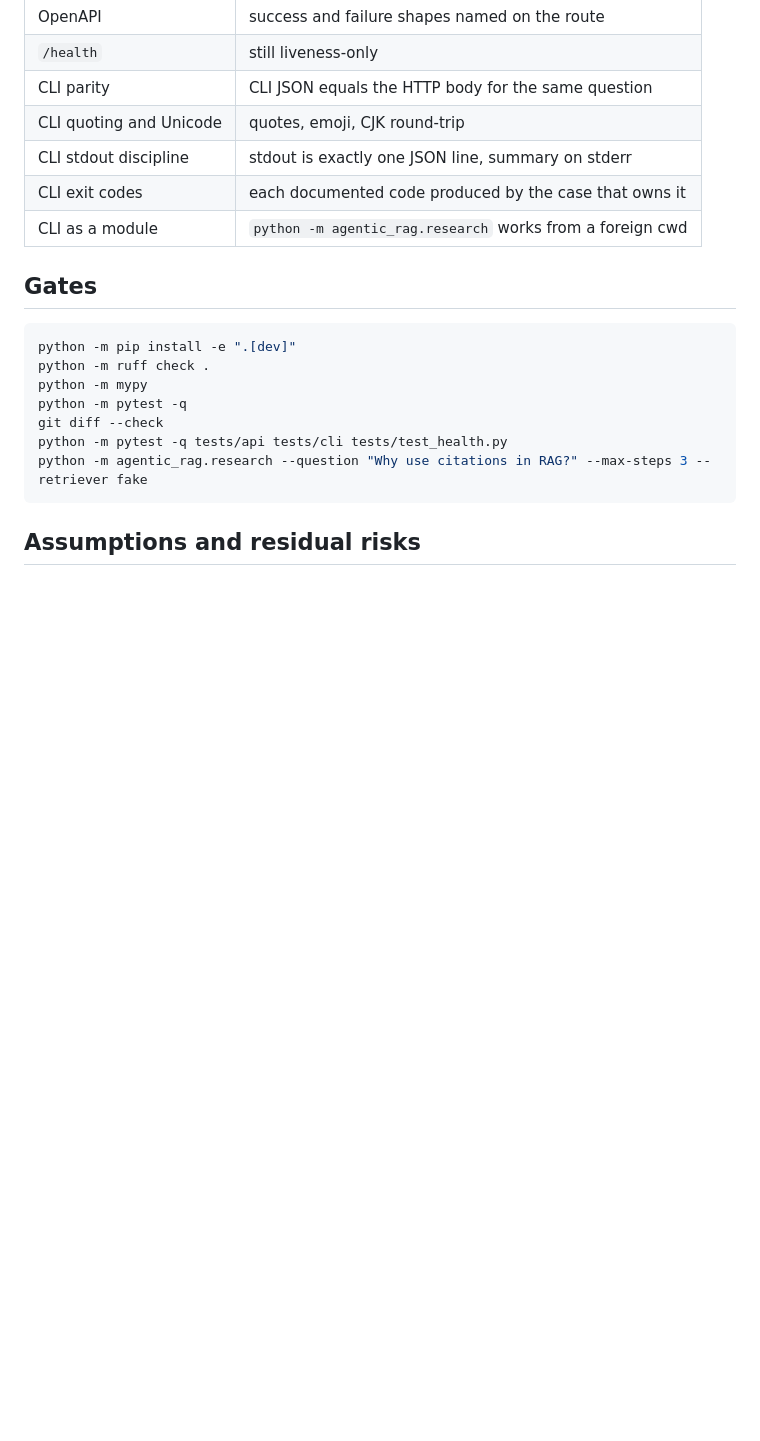
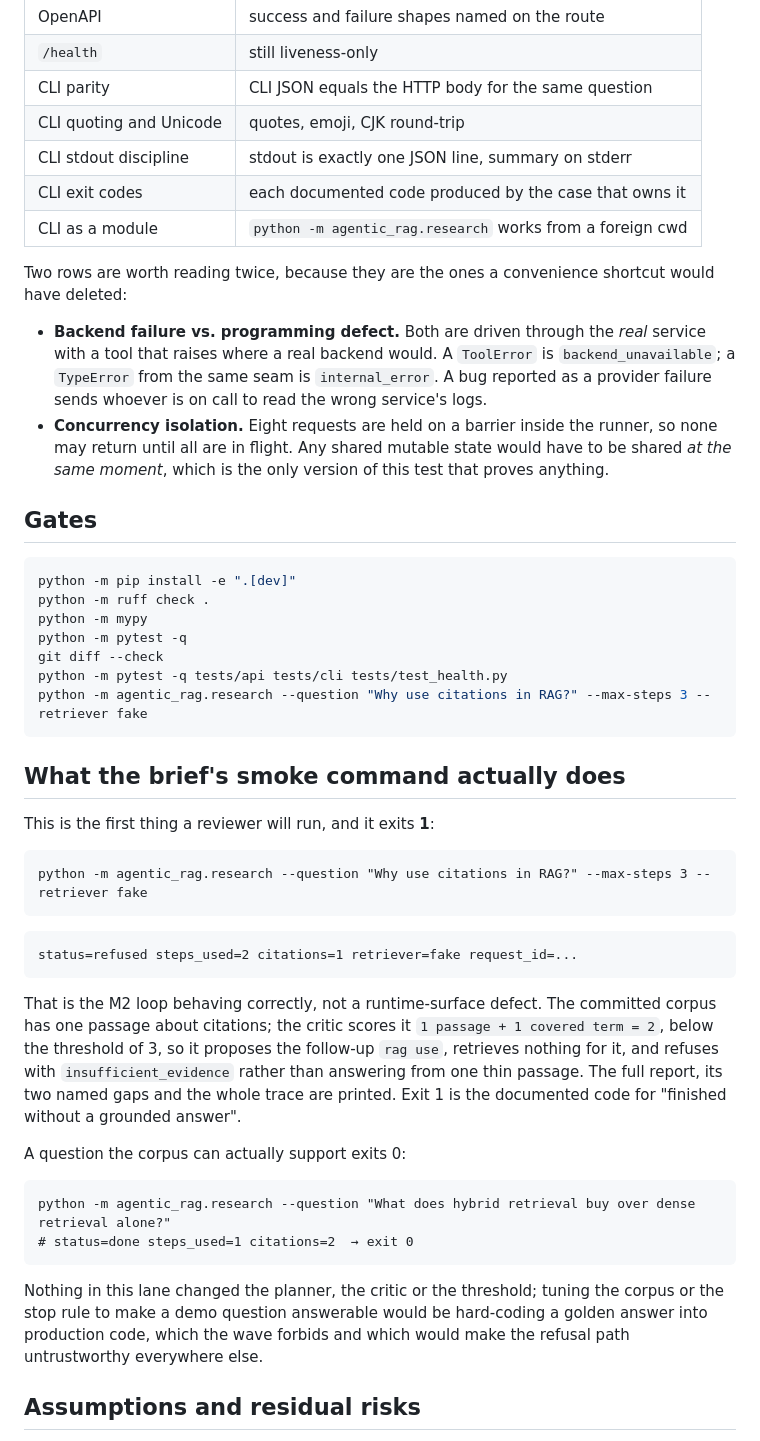
Before and after one commit to pabloalvarez99/agentic-rag-research, a Markdown page: docs/workstreams/a1-runtime-surface.md, the part around one of its changes. GitHub-like rendering; blank space fills up the shorter version.

````diff
--- a/docs/workstreams/a1-runtime-surface.md
+++ b/docs/workstreams/a1-runtime-surface.md
@@ -231,6 +231,19 @@ Every row is an automated test in `tests/api/` or `tests/cli/`.
 | CLI exit codes | each documented code produced by the case that owns it |
 | CLI as a module | `python -m agentic_rag.research` works from a foreign cwd |
 
+Two rows are worth reading twice, because they are the ones a convenience shortcut would
+have deleted:
+
+- **Backend failure vs. programming defect.** Both are driven through the *real* service
+  with a tool that raises where a real backend would. A `ToolError` is
+  `backend_unavailable`; a `TypeError` from the same seam is `internal_error`. A bug
+  reported as a provider failure sends whoever is on call to read the wrong service's
+  logs.
+- **Concurrency isolation.** Eight requests are held on a barrier inside the runner, so
+  none may return until all are in flight. Any shared mutable state would have to be
+  shared *at the same moment*, which is the only version of this test that proves
+  anything.
+
 ## Gates
 
 ```powershell
@@ -243,5 +256,36 @@ python -m pytest -q tests/api tests/cli tests/test_health.py
 python -m agentic_rag.research --question "Why use citations in RAG?" --max-steps 3 --retriever fake
 ```
 
+## What the brief's smoke command actually does
+
+This is the first thing a reviewer will run, and it exits **1**:
+
+```
+python -m agentic_rag.research --question "Why use citations in RAG?" --max-steps 3 --retriever fake
+```
+
+```
+status=refused steps_used=2 citations=1 retriever=fake request_id=...
+```
+
+That is the M2 loop behaving correctly, not a runtime-surface defect. The committed
+corpus has one passage about citations; the critic scores it `1 passage + 1 covered term
+= 2`, below the threshold of 3, so it proposes the follow-up `rag use`, retrieves nothing
+for it, and refuses with `insufficient_evidence` rather than answering from one thin
+passage. The full report, its two named gaps and the whole trace are printed. Exit 1 is
+the documented code for "finished without a grounded answer".
+
+A question the corpus can actually support exits 0:
+
+```
+python -m agentic_rag.research --question "What does hybrid retrieval buy over dense retrieval alone?"
+# status=done steps_used=1 citations=2  → exit 0
+```
+
+Nothing in this lane changed the planner, the critic or the threshold; tuning the corpus
+or the stop rule to make a demo question answerable would be hard-coding a golden answer
+into production code, which the wave forbids and which would make the refusal path
+untrustworthy everywhere else.
+
 ## Assumptions and residual risks
 
````
Also changed, not shown: other parts of docs/workstreams/a1-runtime-surface.md (+48 -1 lines).
